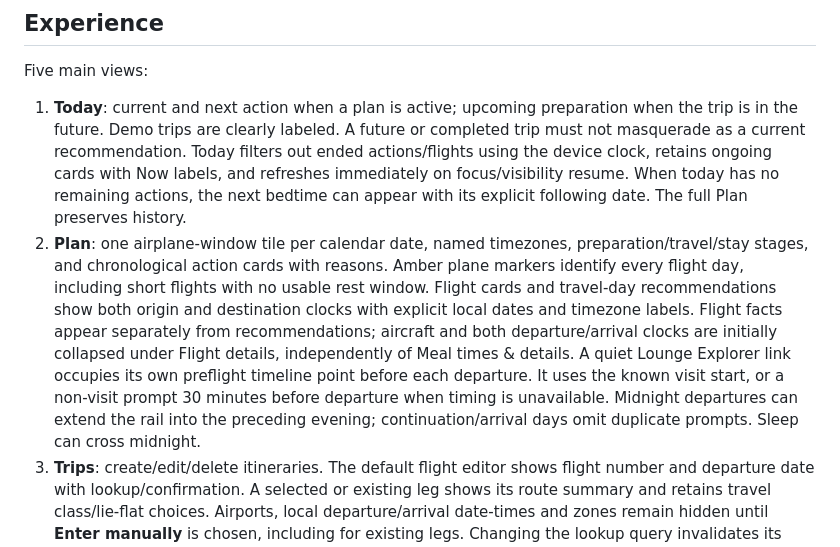
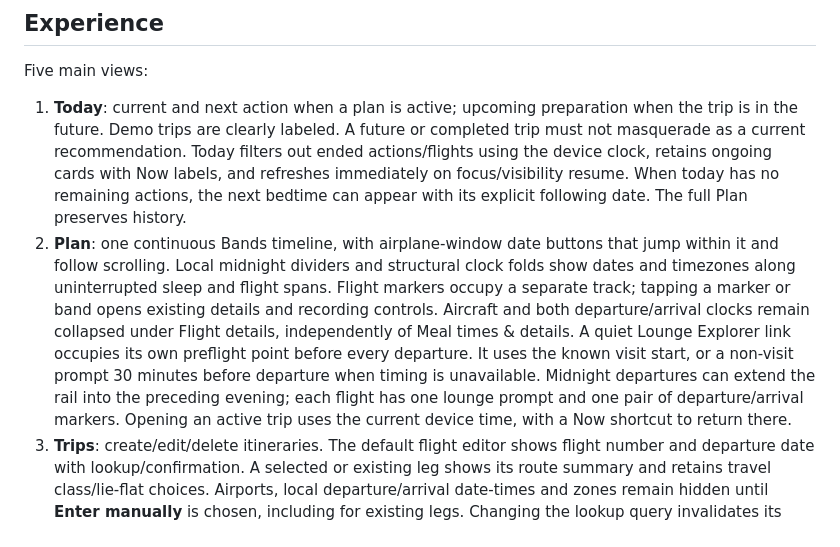
Before and after one commit to maniksurtani/rephase, a Markdown page: DESIGN.md, the part around the change. Drawn GitHub-style.

```diff
--- a/DESIGN.md
+++ b/DESIGN.md
@@ -43,7 +43,7 @@ Implementation choices: manual entry with optional AeroDataBox lookup, a minimal
 Five main views:
 
 1. **Today**: current and next action when a plan is active; upcoming preparation when the trip is in the future. Demo trips are clearly labeled. A future or completed trip must not masquerade as a current recommendation. Today filters out ended actions/flights using the device clock, retains ongoing cards with Now labels, and refreshes immediately on focus/visibility resume. When today has no remaining actions, the next bedtime can appear with its explicit following date. The full Plan preserves history.
-2. **Plan**: one airplane-window tile per calendar date, named timezones, preparation/travel/stay stages, and chronological action cards with reasons. Amber plane markers identify every flight day, including short flights with no usable rest window. Flight cards and travel-day recommendations show both origin and destination clocks with explicit local dates and timezone labels. Flight facts appear separately from recommendations; aircraft and both departure/arrival clocks are initially collapsed under Flight details, independently of Meal times & details. A quiet Lounge Explorer link occupies its own preflight timeline point before each departure. It uses the known visit start, or a non-visit prompt 30 minutes before departure when timing is unavailable. Midnight departures can extend the rail into the preceding evening; continuation/arrival days omit duplicate prompts. Sleep can cross midnight.
+2. **Plan**: one continuous Bands timeline, with airplane-window date buttons that jump within it and follow scrolling. Local midnight dividers and structural clock folds show dates and timezones along uninterrupted sleep and flight spans. Flight markers occupy a separate track; tapping a marker or band opens existing details and recording controls. Aircraft and both departure/arrival clocks remain collapsed under Flight details, independently of Meal times & details. A quiet Lounge Explorer link occupies its own preflight point before every departure. It uses the known visit start, or a non-visit prompt 30 minutes before departure when timing is unavailable. Midnight departures can extend the rail into the preceding evening; each flight has one lounge prompt and one pair of departure/arrival markers. Opening an active trip uses the current device time, with a Now shortcut to return there.
 3. **Trips**: create/edit/delete itineraries. The default flight editor shows flight number and departure date with lookup/confirmation. A selected or existing leg shows its route summary and retains travel class/lie-flat choices. Airports, local departure/arrival date-times and zones remain hidden until **Enter manually** is chosen, including for existing legs. Changing the lookup query invalidates its confirmation; saving requires a newly confirmed result or an explicit manual-entry choice. Changing Google accounts closes any open trip draft and guards saving against a different account identity. Each leg also records connection/destination classification and strategy for the following stay. Native date/time controls are constrained to their field widths, including WebKit intrinsic value sizing on mobile. Manual time inputs use HH:mm. A blank arrival initially follows departure until edited; an existing/imported arrival remains intact. This is an editable wall-clock starting point, never a calculated schedule or an inference from route distance.
 4. **Lounges**: a local Lounge Explorer searches curated airport records and compares access, airport-local opening windows and amenities against saved memberships, the departing flight and personal priorities. Flight links prefill the departure airport and known flight/cabin context. A conservative visit window is supplied where possible; limited connections retain their actual remaining time, while unavailable/unknown windows start blank. Missing operating-carrier or terminal facts remain conditional. Saved memberships appear as a read-only summary with an Edit memberships shortcut to Profile.
 5. **Profile**: habitual sleep for baseline estimation, preferred sleep for target scheduling, duration and fixed-bed/fixed-wake anchor, chronotype, preparation days, optional supplements, lounge memberships/airline loyalty status, and data export/deletion controls. The header shows Google sign-in when signed out and the Google avatar with a Sign out menu when signed in.
```
Also changed, not shown: RELEASES.md (+5 -1 lines), TODO.md (+2 -2 lines).
